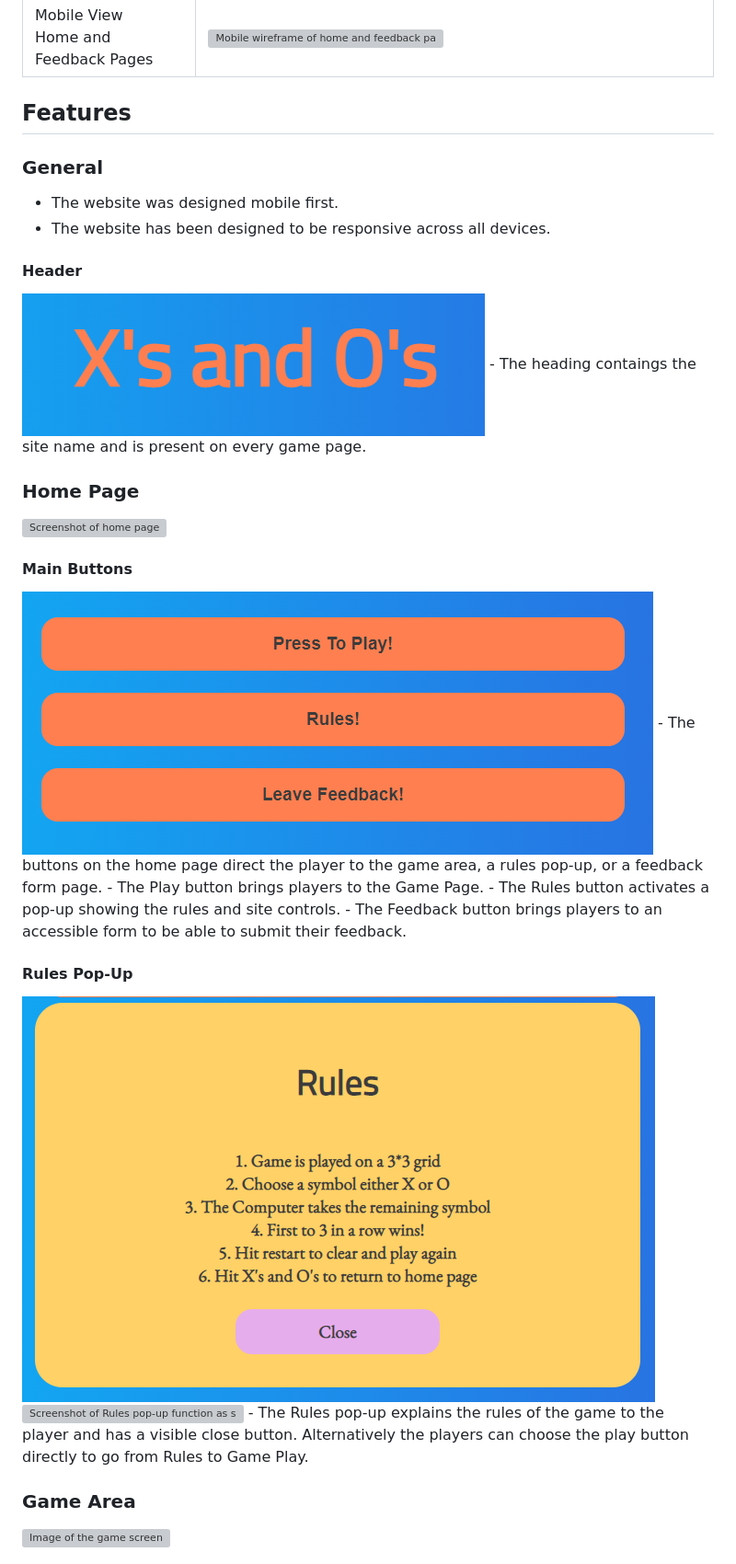
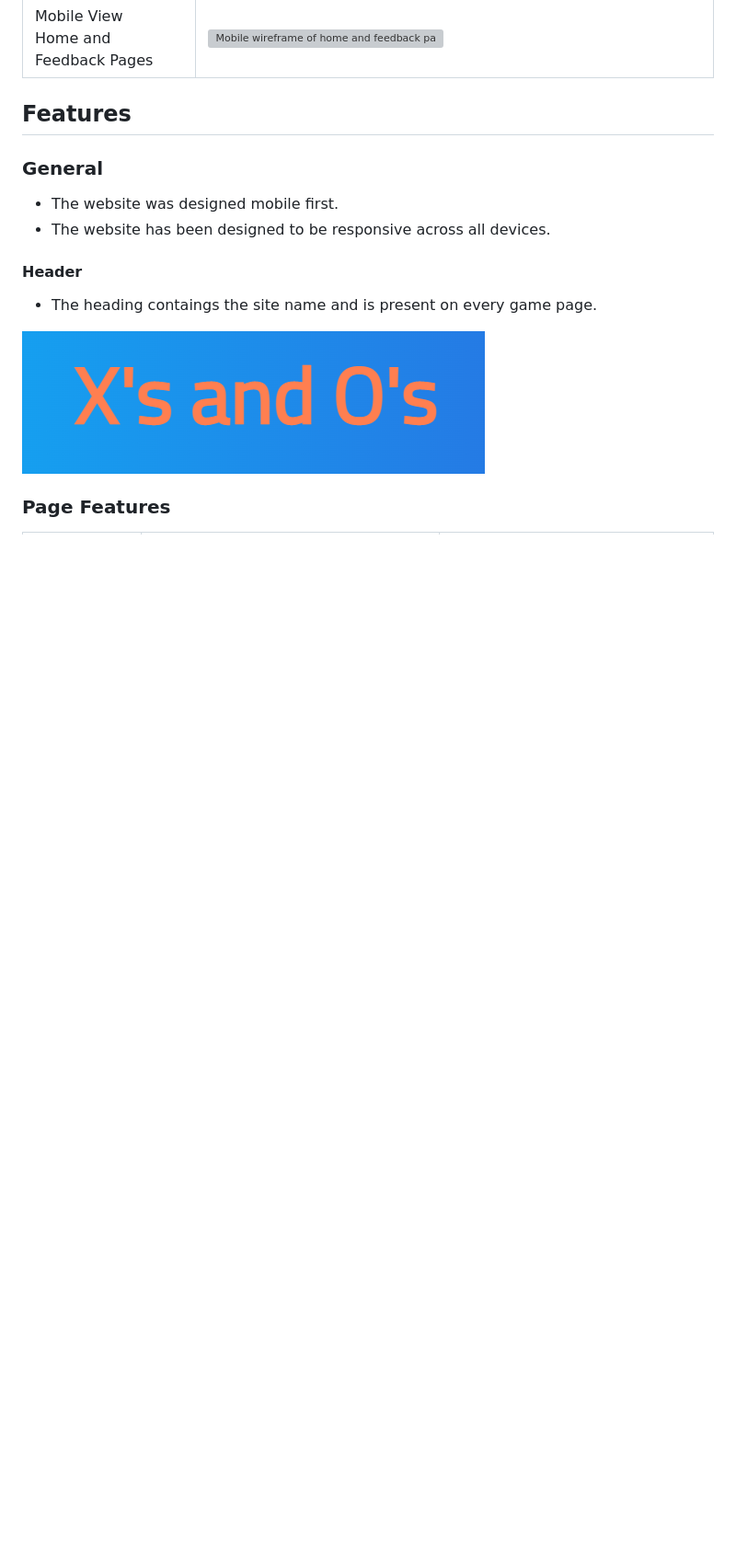
Before and after one commit to AmyDelaney94/X_vs_O, a Markdown page: README.md, the part around the change printed below. Shown: that part at 92% size. Rendered like a GitHub page; blank space fills up the shorter version; grey boxes are pictures that could not be loaded.

```diff
--- a/README.md
+++ b/README.md
@@ -87,26 +81,9 @@ Mobile View <br> Home and Feedback Pages |<img src="assets/screenshots/MobileLay
 
 <!-- TOC --><a name="header"></a>
 #### Header
+- The heading contaings the site name and is present on every game page.
 <img src="assets/screenshots/Heading.PNG" alt="Screenshot of Site heading">
-- The heading contaings the site name and is present on every game page.
 
-<!-- TOC --><a name="home-page"></a>
-### Home Page
-<img src="assets/screenshots/HomePage.PNG" alt="Screenshot of home page">
+<!-- TOC --><a name="page-features"></a>
+###  Page Features
 
-#### Main Buttons
-<img src="assets/screenshots/buttons.PNG" alt="Screenshot of Site heading">
-- The buttons on the home page direct the player to the game area, a rules pop-up, or a feedback form page.
-    - The Play button brings players to the Game Page.
-    - The Rules button activates a pop-up showing the rules and site controls.
-    - The Feedback button brings players to an accessible form to be able to submit their feedback.
-
-#### Rules Pop-Up
-<img src="assets/screenshots/Rulessection.PNG" alt="Screenshot of Rules pop-up function">
-<img src="assets/screenshots/RulesPopedUp.PNG" alt="Screenshot of Rules pop-up function as seen on live site">
-- The Rules pop-up explains the rules of the game to the player and has a visible close button. Alternatively the players can choose the play button directly to go from Rules to Game Play.
-
-<!-- TOC --><a name="game-area"></a>
-### Game Area
-<img src="assets/screenshots/gamePage.PNG" alt="Image of the game screen">
-
```
Also changed, not shown: other parts of README.md (+24 -35 lines), assets/images/amIresponsive.jpg (deleted), assets/images/lighthouse.PNG (added), assets/images/responsive.PNG (added), 1 other file.
